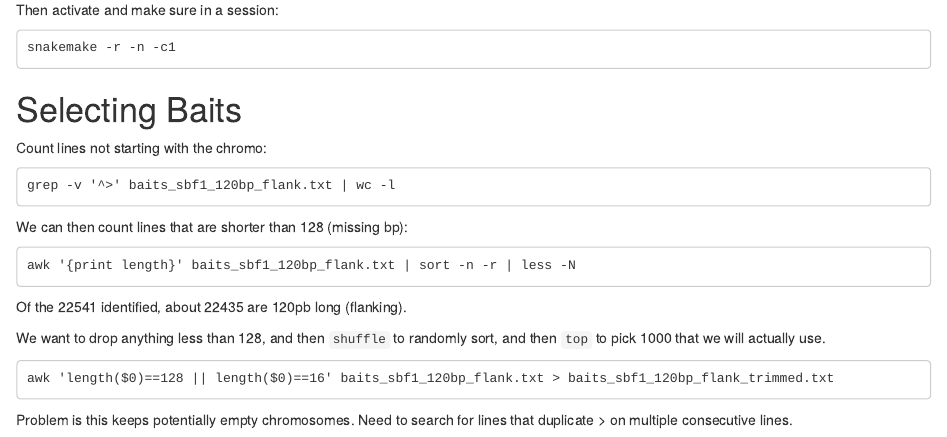
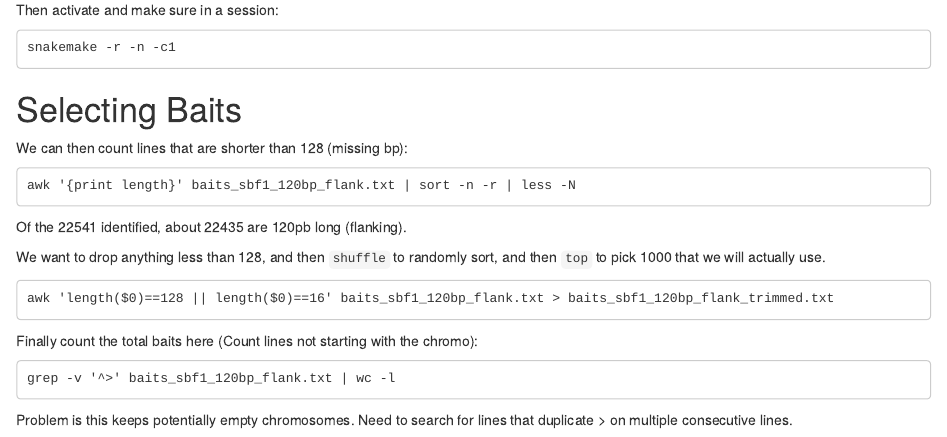
Before and after one commit to ryanpeek/sticklebaits, an R Markdown document (stickleback_notes.Rmd): the page in a window 1100 px wide, from 3090 px down. Rendered offline with R 4.5, knitr and Pandoc, with nearby package versions; drawn as R Markdown's standard HTML page in place of the format the file asks for.

Commit message:
add counts

````diff
--- a/stickleback_notes.Rmd
+++ b/stickleback_notes.Rmd
@@ -202,12 +202,6 @@ snakemake -r -n -c1
 
 # Selecting Baits
 
-Count lines not starting with the chromo:
-
-```
-grep -v '^>' baits_sbf1_120bp_flank.txt | wc -l
-```
-
 We can then count lines that are shorter than 128 (missing bp):
 
 ```
@@ -222,4 +216,10 @@ We want to drop anything less than 128, and then `shuffle` to randomly sort, and
 awk 'length($0)==128 || length($0)==16' baits_sbf1_120bp_flank.txt > baits_sbf1_120bp_flank_trimmed.txt
 ```
 
+Finally count the total baits here (Count lines not starting with the chromo):
+
+```
+grep -v '^>' baits_sbf1_120bp_flank.txt | wc -l
+```
+
 Problem is this keeps potentially empty chromosomes. Need to search for lines that duplicate > on multiple consecutive lines.
````
